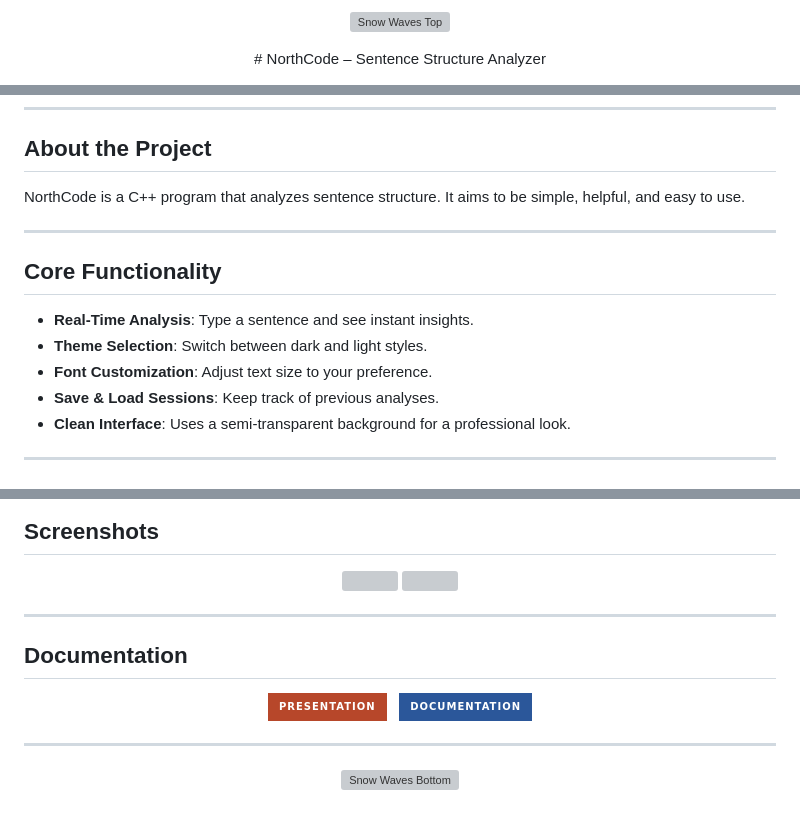
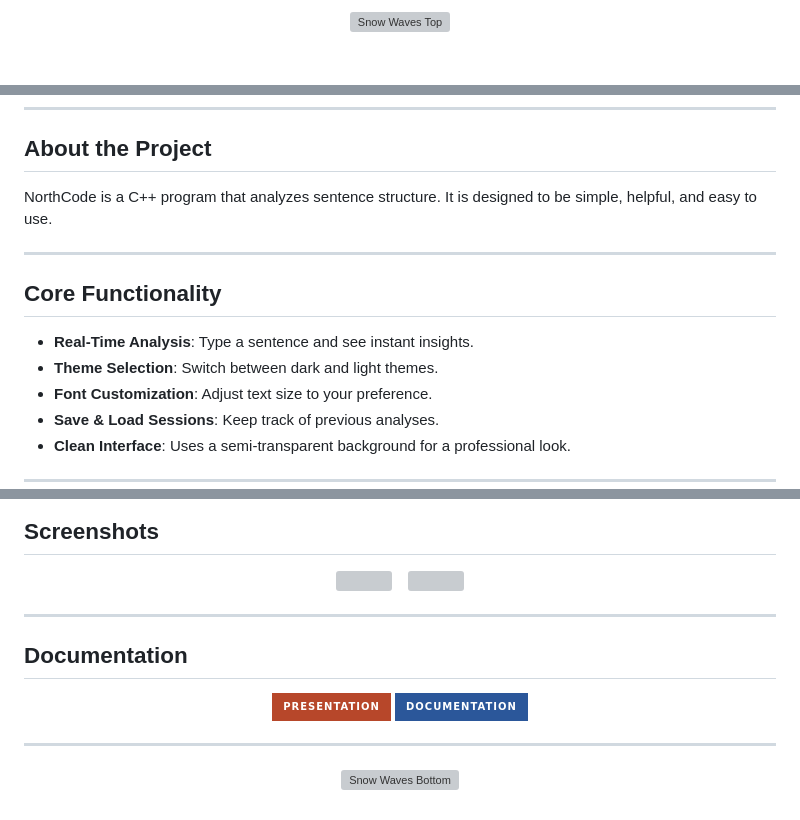
Before and after one commit to ILLalev22/ILLalev22-my-first-repo, a Markdown page: README.md, 3 parts joined by grey strips. Rendered like a GitHub page; badges without logos; grey boxes are pictures that could not be loaded.

```diff
--- a/README.md
+++ b/README.md
@@ -4,4 +4,2 @@
 </p>
-<p align="center">
-# NorthCode – Sentence Structure Analyzer
 
@@ -20,13 +20,13 @@
 ---
 
 ## About the Project
-NorthCode is a C++ program that analyzes sentence structure. It aims to be simple, helpful, and easy to use.
+NorthCode is a C++ program that analyzes sentence structure. It is designed to be simple, helpful, and easy to use.
 
 ---
 
 ## Core Functionality
 - **Real-Time Analysis**: Type a sentence and see instant insights.
-- **Theme Selection**: Switch between dark and light styles.
+- **Theme Selection**: Switch between dark and light themes.
 - **Font Customization**: Adjust text size to your preference.
 - **Save & Load Sessions**: Keep track of previous analyses.
 - **Clean Interface**: Uses a semi-transparent background for a professional look.
@@ -63,6 +81,7 @@ Email: AAPopova22@codingburgas.bg
 
 <p align="center">
   <img src="https://github.com/user-attachments/assets/289715e4-6e22-400b-a4ae-b5f2e23d6b6f" width="350" />
+  &nbsp;&nbsp;
   <img src="https://github.com/user-attachments/assets/bf1b78e7-3553-4230-a481-192d9beb2c69" width="350" />
 </p>
 
@@ -76,6 +94,5 @@ Email: AAPopova22@codingburgas.bg
     <img src="https://img.shields.io/badge/Presentation-B7472A?style=for-the-badge&logo=microsoft-powerpoint&logoColor=white" alt="Presentation" />
   </a>
-  &nbsp;
   <a href="https://codingburgas-my.sharepoint.com/:w:/g/personal/aapopova22_codingburgas_bg/EfDeC32Rwf5JoZ2JZpTyTboB9B7IqbTx0x2zRcYmuVdxjA" style="text-decoration: none;">
     <img src="https://img.shields.io/badge/Documentation-2B579A?style=for-the-badge&logo=microsoft-word&logoColor=white" alt="Documentation" />
   </a>
```
Also changed, not shown: other parts of README.md (+30 -11 lines).
